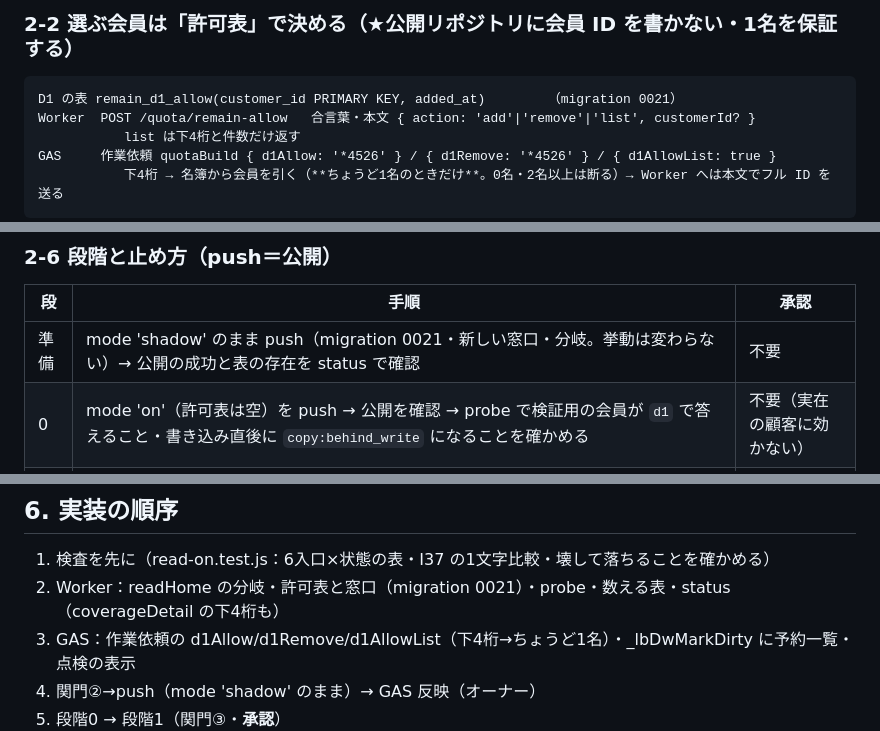
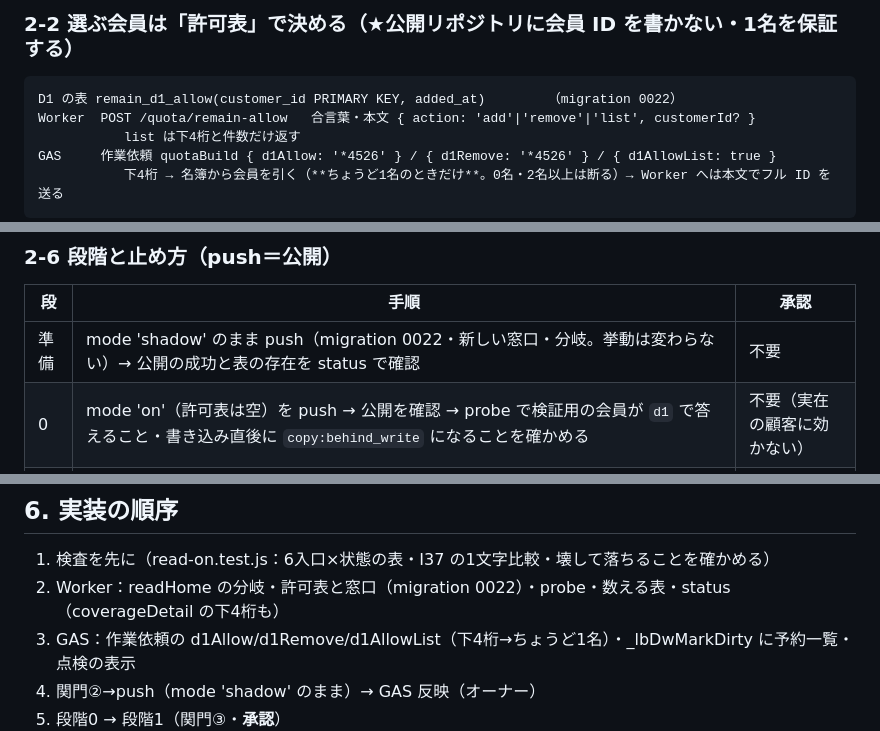
Before and after one commit to tokowakafitness-dev/tokowaka-reservation-v2, a Markdown page: ops/design/21-read-remain-from-d1-on.md, 3 parts joined by grey strips. Rendered like a GitHub page.

Commit message:
design(21): migration の番号を 0022 に（0021 は別の作業が使う）
Co-Authored-By: Claude Opus 5.5 (1M context) <noreply@anthropic.com>

````diff
--- a/ops/design/21-read-remain-from-d1-on.md
+++ b/ops/design/21-read-remain-from-d1-on.md
@@ -50,7 +50,7 @@ return out
 
 ### 2-2 選ぶ会員は「許可表」で決める（★公開リポジトリに会員 ID を書かない・1名を保証する）
 ```
-D1 の表 remain_d1_allow(customer_id PRIMARY KEY, added_at)        （migration 0021）
+D1 の表 remain_d1_allow(customer_id PRIMARY KEY, added_at)        （migration 0022）
 Worker  POST /quota/remain-allow   合言葉・本文 { action: 'add'|'remove'|'list', customerId? }
            list は下4桁と件数だけ返す
 GAS     作業依頼 quotaBuild { d1Allow: '*4526' } / { d1Remove: '*4526' } / { d1AllowList: true }
@@ -115,7 +115,7 @@ GAS     作業依頼 quotaBuild { d1Allow: '*4526' } / { d1Remove: '*4526' } / {
 ### 2-6 段階と止め方（push＝公開）
 | 段 | 手順 | 承認 |
 |---|---|---|
-| 準備 | mode 'shadow' のまま push（migration 0021・新しい窓口・分岐。挙動は変わらない）→ 公開の成功と表の存在を status で確認 | 不要 |
+| 準備 | mode 'shadow' のまま push（migration 0022・新しい窓口・分岐。挙動は変わらない）→ 公開の成功と表の存在を status で確認 | 不要 |
 | 0 | mode 'on'（許可表は空）を push → 公開を確認 → probe で検証用の会員が `d1` で答えること・書き込み直後に `copy:behind_write` になることを確かめる | 不要（実在の顧客に効かない） |
 | 1 | 前提：オンボーディングが無効（`LB_ONBOARDING_MODE === "true" && LB_FACILITY_LIVE !== "true"` でない）ことを作業依頼で確かめる。有効なら進まない。→ 関門③ → **オーナー承認** → 作業依頼 d1Allow で**実在の会員1名**を足す | **要** |
 | 2 | 数日見て問題が無ければ、関門③ → **オーナー承認** → `LB_D1_REMAIN_ALL=1` を push | **要** |
@@ -154,7 +154,7 @@ GAS     作業依頼 quotaBuild { d1Allow: '*4526' } / { d1Remove: '*4526' } / {
 
 ## 6. 実装の順序
 1. 検査を先に（read-on.test.js：6入口×状態の表・I37 の1文字比較・壊して落ちることを確かめる）
-2. Worker：readHome の分岐・許可表と窓口（migration 0021）・probe・数える表・status（coverageDetail の下4桁も）
+2. Worker：readHome の分岐・許可表と窓口（migration 0022）・probe・数える表・status（coverageDetail の下4桁も）
 3. GAS：作業依頼の d1Allow/d1Remove/d1AllowList（下4桁→ちょうど1名）・_lbDwMarkDirty に予約一覧・点検の表示
 4. 関門②→push（mode 'shadow' のまま）→ GAS 反映（オーナー）
 5. 段階0 → 段階1（関門③・**承認**）
````
Also changed, not shown: other parts of ops/design/21-read-remain-from-d1-on.md (+1 -1 lines).
